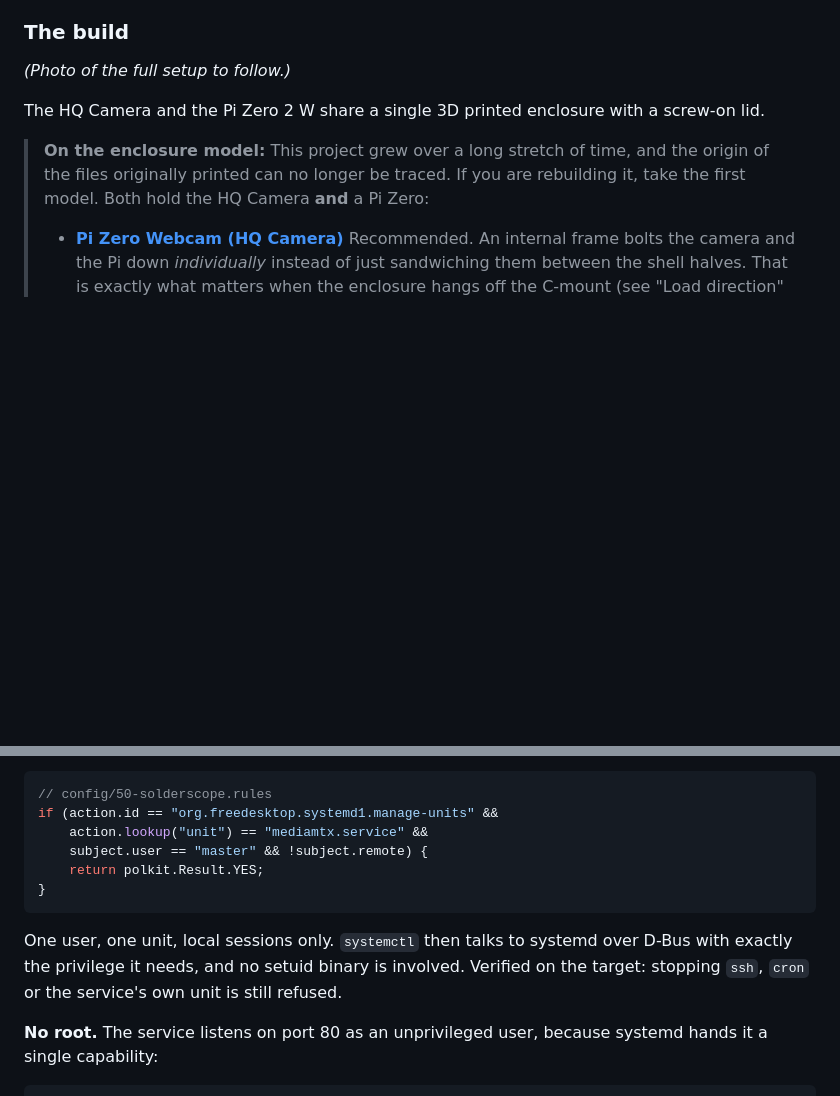
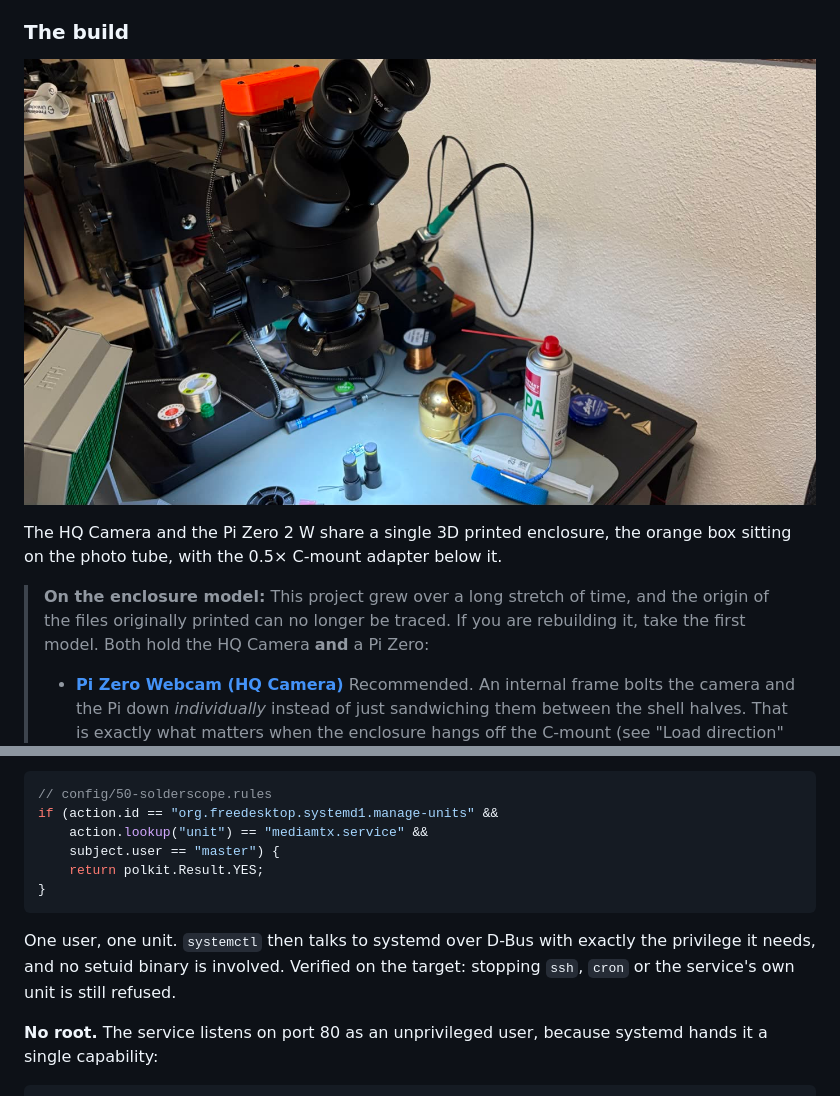
Before and after one commit to sidkrauss/solderscope, a Markdown page: README.md, 2 parts joined by grey strips. Drawn GitHub-style; pictures changed too: docs/screenshots/00-build.jpg (added); blank space fills up the shorter version.

````diff
--- a/README.md
+++ b/README.md
@@ -74,11 +74,10 @@ The finished result, as the customer receives it:
 
 ### The build
 
-<!-- Photo of the setup: docs/screenshots/00-build.jpg -->
-*(Photo of the full setup to follow.)*
+![The microscope with the camera enclosure on the photo tube](docs/screenshots/00-build.jpg)
 
-The HQ Camera and the Pi Zero 2 W share a single 3D printed enclosure with a
-screw-on lid.
+The HQ Camera and the Pi Zero 2 W share a single 3D printed enclosure, the
+orange box sitting on the photo tube, with the 0.5× C-mount adapter below it.
 
 > **On the enclosure model:** This project grew over a long stretch of time, and
 > the origin of the files originally printed can no longer be traced. If you are
@@ -319,15 +318,14 @@ sensor, and it does that through polkit rather than a sudoers entry:
 // config/50-solderscope.rules
 if (action.id == "org.freedesktop.systemd1.manage-units" &&
     action.lookup("unit") == "mediamtx.service" &&
-    subject.user == "master" && !subject.remote) {
+    subject.user == "master") {
     return polkit.Result.YES;
 }
 ```
 
-One user, one unit, local sessions only. `systemctl` then talks to systemd over
-D-Bus with exactly the privilege it needs, and no setuid binary is involved.
-Verified on the target: stopping `ssh`, `cron` or the service's own unit is
-still refused.
+One user, one unit. `systemctl` then talks to systemd over D-Bus with exactly
+the privilege it needs, and no setuid binary is involved. Verified on the
+target: stopping `ssh`, `cron` or the service's own unit is still refused.
 
 **No root.** The service listens on port 80 as an unprivileged user, because
 systemd hands it a single capability:
````
Also changed, not shown: 5 other files.
